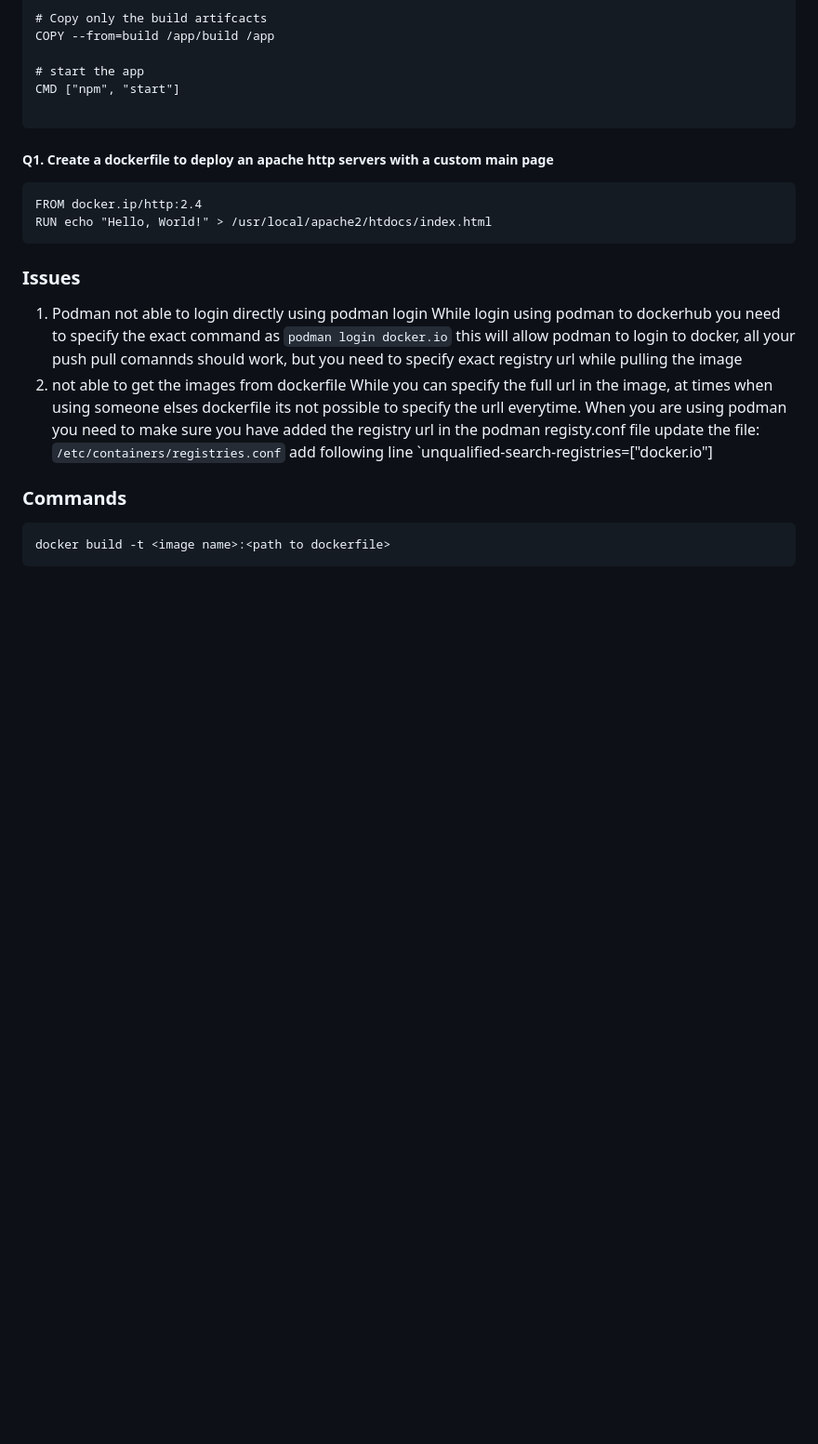
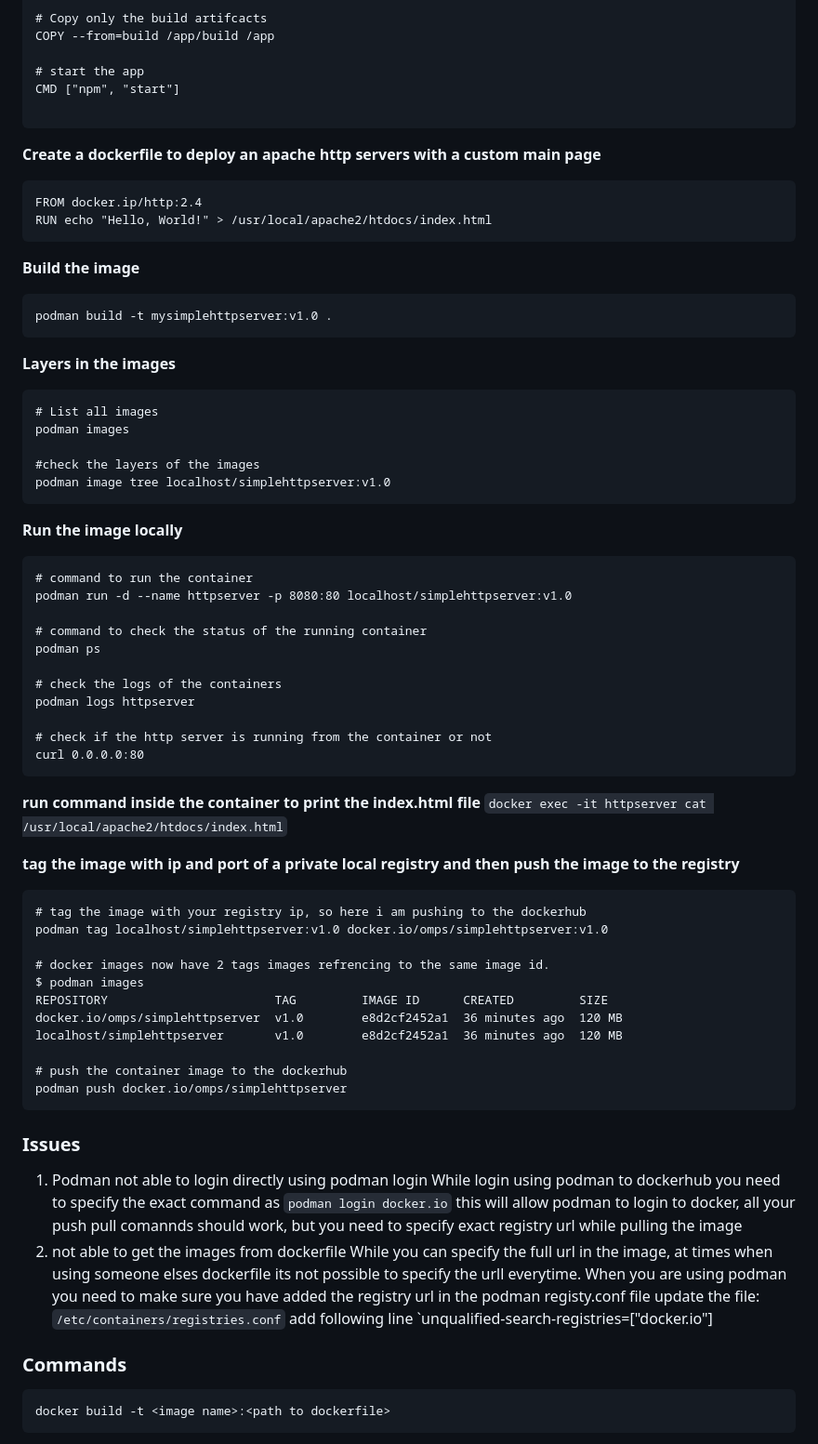
Before and after one commit to omps/kubestronaut, a Markdown page: 5. CKAD Certification.md, the part around the change. Shown: that part at 93% size. Rendered like a GitHub page; blank space fills up the shorter version.

Commit message:
navigating containers using podman

````diff
--- a/5. CKAD Certification.md
+++ b/5. CKAD Certification.md
@@ -161,10 +161,57 @@ CMD ["npm", "start"]
 
 ```
 
-##### Q1. Create a dockerfile to deploy an apache http servers with a custom main page
+**Create a dockerfile to deploy an apache http servers with a custom main page**
 ```
 FROM docker.ip/http:2.4
 RUN echo "Hello, World!" > /usr/local/apache2/htdocs/index.html
+```
+
+**Build the image**
+```
+podman build -t mysimplehttpserver:v1.0 .
+```
+
+**Layers in the images**
+```
+# List all images
+podman images
+
+#check the layers of the images
+podman image tree localhost/simplehttpserver:v1.0
+```
+
+**Run the image locally**
+```
+# command to run the container
+podman run -d --name httpserver -p 8080:80 localhost/simplehttpserver:v1.0
+
+# command to check the status of the running container
+podman ps
+
+# check the logs of the containers
+podman logs httpserver
+
+# check if the http server is running from the container or not
+curl 0.0.0.0:80
+```
+
+**run command inside the container to print the index.html file**
+`docker exec -it httpserver cat /usr/local/apache2/htdocs/index.html`
+
+**tag the image with ip and port of a private local registry and then push the image to the registry**
+```
+# tag the image with your registry ip, so here i am pushing to the dockerhub
+podman tag localhost/simplehttpserver:v1.0 docker.io/omps/simplehttpserver:v1.0
+
+# docker images now have 2 tags images refrencing to the same image id.
+$ podman images
+REPOSITORY                       TAG         IMAGE ID      CREATED         SIZE
+docker.io/omps/simplehttpserver  v1.0        e8d2cf2452a1  36 minutes ago  120 MB
+localhost/simplehttpserver       v1.0        e8d2cf2452a1  36 minutes ago  120 MB
+
+# push the container image to the dockerhub
+podman push docker.io/omps/simplehttpserver
 ```
 
 
````
